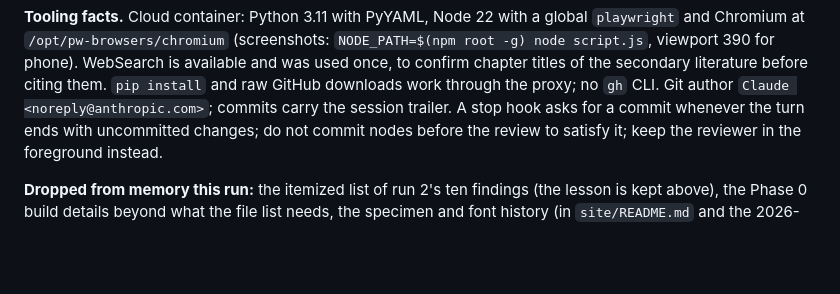
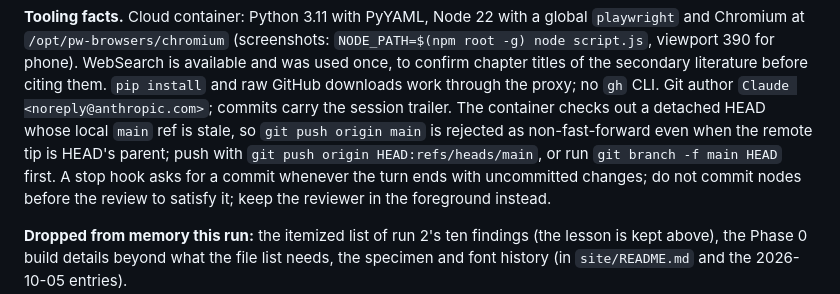
Before and after one commit to TheAndries/praemisse, a Markdown page: memory.md, the part around the change. Drawn GitHub-style; blank space fills up the shorter version.

```diff
--- a/memory.md
+++ b/memory.md
@@ -110,7 +110,10 @@ runs 1–3. The card used for the domain is still unreported.
 -g) node script.js`, viewport 390 for phone). WebSearch is available and was used once, to
 confirm chapter titles of the secondary literature before citing them. `pip install` and raw
 GitHub downloads work through the proxy; no `gh` CLI. Git author `Claude
-<noreply@anthropic.com>`; commits carry the session trailer. A stop hook asks for a commit
+<noreply@anthropic.com>`; commits carry the session trailer. The container checks out a detached HEAD whose local
+`main` ref is stale, so `git push origin main` is rejected as non-fast-forward even when
+the remote tip is HEAD's parent; push with `git push origin HEAD:refs/heads/main`, or run
+`git branch -f main HEAD` first. A stop hook asks for a commit
 whenever the turn ends with uncommitted changes; do not commit nodes before the review
 to satisfy it; keep the reviewer in the foreground instead.
 
```
Also changed, not shown: CHANGELOG.md (+4 -0 lines).
